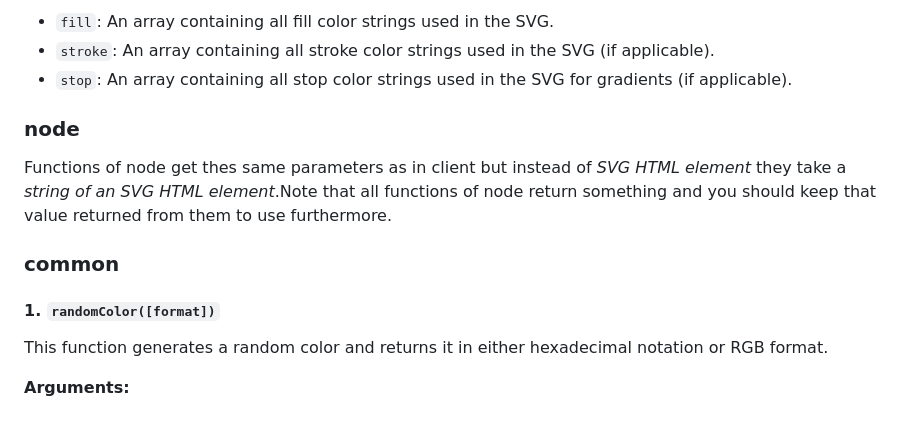
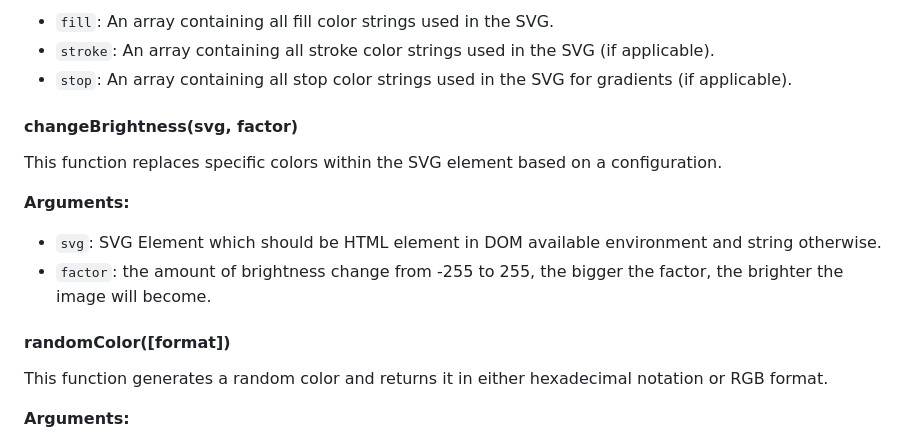
Before and after one commit to Arman2409/svg-colorizer, a Markdown page: README.md, the part around one of its changes. Rendered like a GitHub page.

```diff
--- a/README.md
+++ b/README.md
@@ -97,11 +90,18 @@ An object with keys:
 * `stroke`: An array containing all stroke color strings used in the SVG (if applicable).
 * `stop`: An array containing all stop color strings used in the SVG for gradients (if applicable).
 
-### node
-Functions of node get thes same parameters as in client but instead of *SVG HTML element* they take a *string of an SVG HTML element*.Note that all functions of node return something and you should keep that value returned from them to use furthermore.
 
-### common
-#### 1. `randomColor([format])`
+#### changeBrightness(svg, factor)
+
+This function replaces specific colors within the SVG element based on a configuration.
+
+**Arguments:**
+
+* `svg`: SVG Element which should be HTML element in DOM available environment and string otherwise.
+* `factor`: the amount of brightness change from -255 to 255, the bigger the factor, the brighter the image will become.
+
+
+#### randomColor([format])
 
 This function generates a random color and returns it in either hexadecimal notation or RGB format.
 
```
Also changed, not shown: other parts of README.md (+17 -24 lines).
